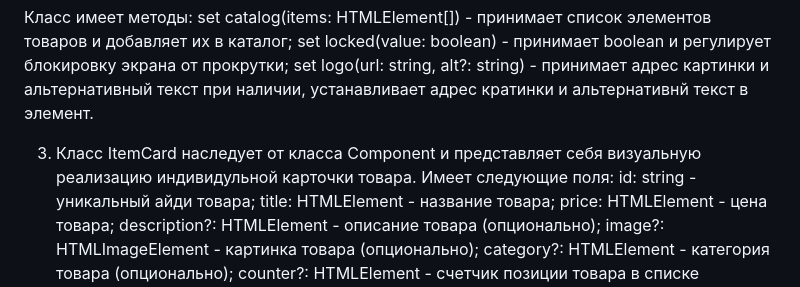
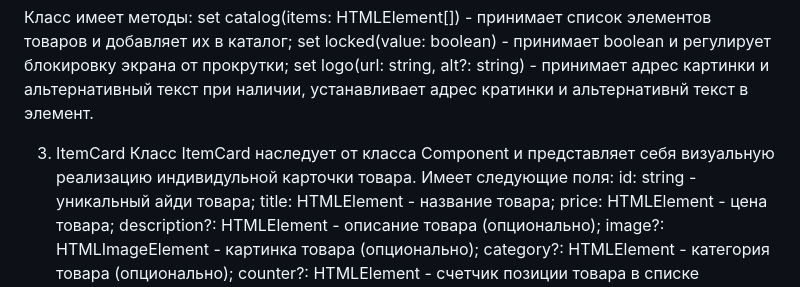
Before and after one commit to z-hit/web-larek-frontend, a Markdown page: README.md, the part around one of its changes. GitHub-like rendering.

```diff
--- a/README.md
+++ b/README.md
@@ -138,7 +142,8 @@ set catalog(items: HTMLElement[]) - принимает список элемен
 set locked(value: boolean) - принимает boolean и регулирует блокировку экрана от прокрутки;
 set logo(url: string, alt?: string) - принимает адрес картинки и альтернативный текст при наличии, устанавливает адрес кратинки и альтернативнй текст в элемент.
 
-3. Класс ItemCard наследует от класса Component и представляет себя визуальную реализацию индивидульной карточки товара. Имеет следующие поля:
+3. ItemCard
+   Класс ItemCard наследует от класса Component и представляет себя визуальную реализацию индивидульной карточки товара. Имеет следующие поля:
    id: string - уникальный айди товара;
    title: HTMLElement - название товара;
    price: HTMLElement - цена товара;
```
Also changed, not shown: other parts of README.md (+65 -22 lines).
